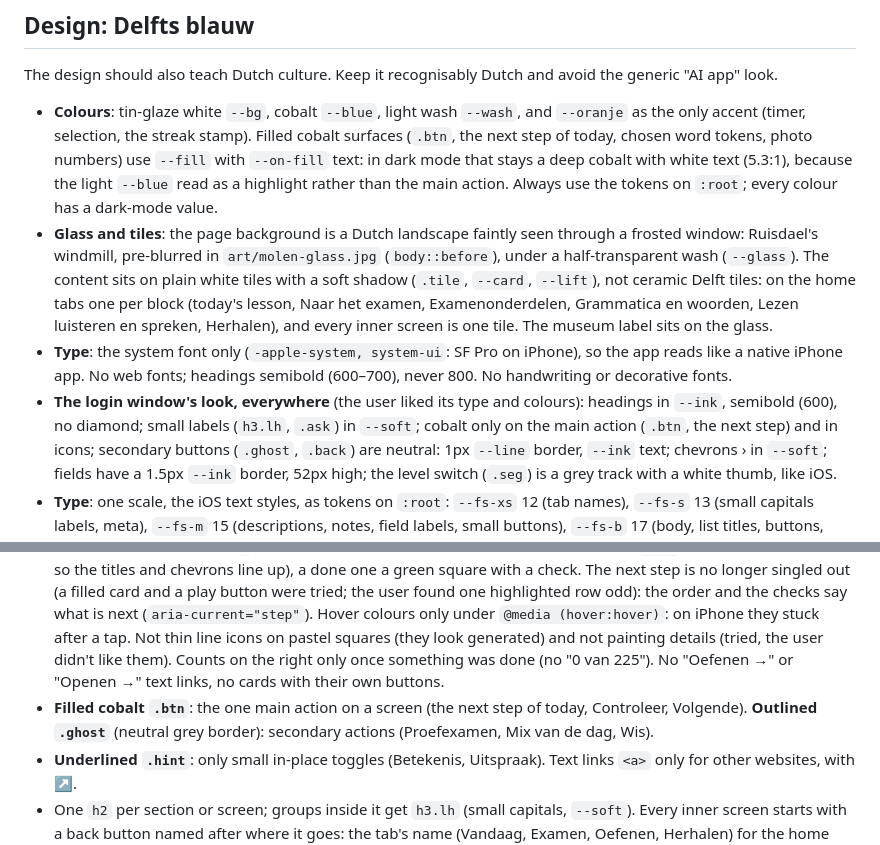
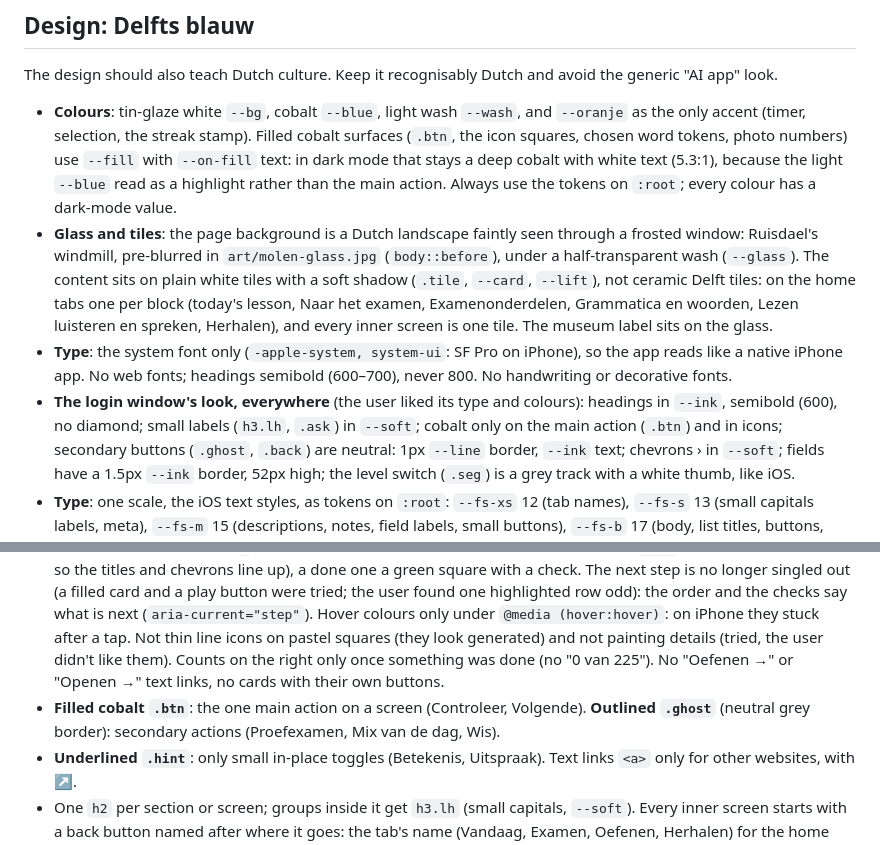
Before and after one commit to Artemamatveev/Nedelands, a Markdown page: CLAUDE.md, 2 parts joined by grey strips. GitHub-like rendering.

Commit message:
CLAUDE.md: the next step of today is no longer a filled card
Co-Authored-By: Claude Opus 5.5 <noreply@anthropic.com>
Claude-Session: https://claude.ai/code/session_012XSqR5pqfYNvtPxhy8b7Dd

```diff
--- a/CLAUDE.md
+++ b/CLAUDE.md
@@ -24,8 +24,8 @@ The design should also teach Dutch culture. Keep it recognisably Dutch and avoid
 generic "AI app" look.
 
 - **Colours**: tin-glaze white `--bg`, cobalt `--blue`, light wash `--wash`, and
-  `--oranje` as the only accent (timer, selection, the streak stamp). Filled cobalt surfaces (`.btn`, the next step
-  of today, chosen word tokens, photo numbers) use `--fill` with `--on-fill` text: in dark mode that stays a deep
+  `--oranje` as the only accent (timer, selection, the streak stamp). Filled cobalt surfaces (`.btn`, the icon squares,
+  chosen word tokens, photo numbers) use `--fill` with `--on-fill` text: in dark mode that stays a deep
   cobalt with white text (5.3:1), because the light `--blue` read as a highlight rather than the main action.
   Always use the tokens on `:root`; every colour has a dark-mode value.
 - **Glass and tiles**: the page background is a Dutch landscape faintly seen through a frosted window: Ruisdael's
@@ -36,7 +36,7 @@ generic "AI app" look.
   app reads like a native iPhone app. No web fonts; headings semibold (600–700), never 800.
   No handwriting or decorative fonts.
 - **The login window's look, everywhere** (the user liked its type and colours): headings in `--ink`, semibold (600),
-  no diamond; small labels (`h3.lh`, `.ask`) in `--soft`; cobalt only on the main action (`.btn`, the next step) and
+  no diamond; small labels (`h3.lh`, `.ask`) in `--soft`; cobalt only on the main action (`.btn`) and
   in icons; secondary buttons (`.ghost`, `.back`) are neutral: 1px `--line` border, `--ink` text; chevrons › in
   `--soft`; fields have a 1.5px `--ink` border, 52px high; the level switch (`.seg`) is a grey track with a white
   thumb, like iOS.
@@ -106,8 +106,8 @@ Every section appears once; don't add a second entry point to the same exercise.
   generated) and not painting details (tried, the user didn't like them). Counts on the right only once something
   was done (no "0 van 225").
   No "Oefenen →" or "Openen →" text links, no cards with their own buttons.
-- **Filled cobalt `.btn`**: the one main action on a screen (the next step of today,
-  Controleer, Volgende). **Outlined `.ghost`** (neutral grey border): secondary actions (Proefexamen, Mix van de dag,
+- **Filled cobalt `.btn`**: the one main action on a screen (Controleer,
+  Volgende). **Outlined `.ghost`** (neutral grey border): secondary actions (Proefexamen, Mix van de dag,
   Wis).
 - **Underlined `.hint`**: only small in-place toggles (Betekenis, Uitspraak).
   Text links `<a>` only for other websites, with ↗.
```
